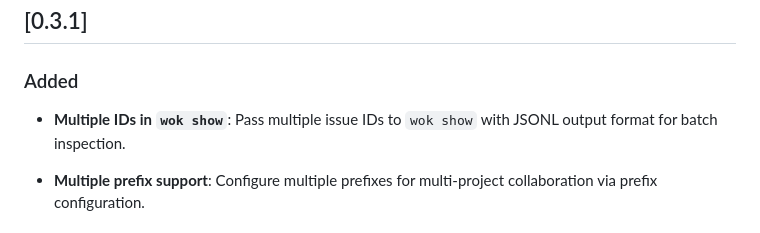
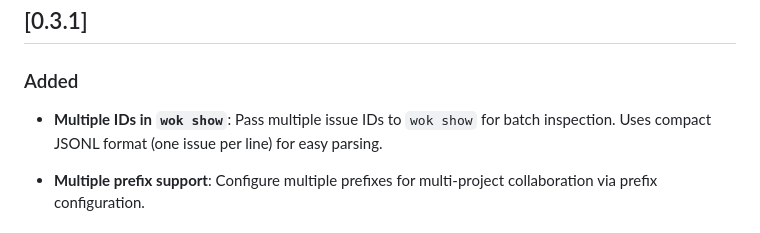
Before and after one commit to alfredjeanlab/wok, a Markdown page: CHANGELOG.md, the part around the change. Rendered like a GitHub page.

Commit message:
docs: update changelog for v0.3.1

```diff
--- a/CHANGELOG.md
+++ b/CHANGELOG.md
@@ -8,7 +8,7 @@ All notable changes to this project will be documented in this file.
 
 ### Added
 
-- **Multiple IDs in `wok show`**: Pass multiple issue IDs to `wok show` with JSONL output format for batch inspection.
+- **Multiple IDs in `wok show`**: Pass multiple issue IDs to `wok show` for batch inspection. Uses compact JSONL format (one issue per line) for easy parsing.
 
 - **Multiple prefix support**: Configure multiple prefixes for multi-project collaboration via prefix configuration.
 
```
